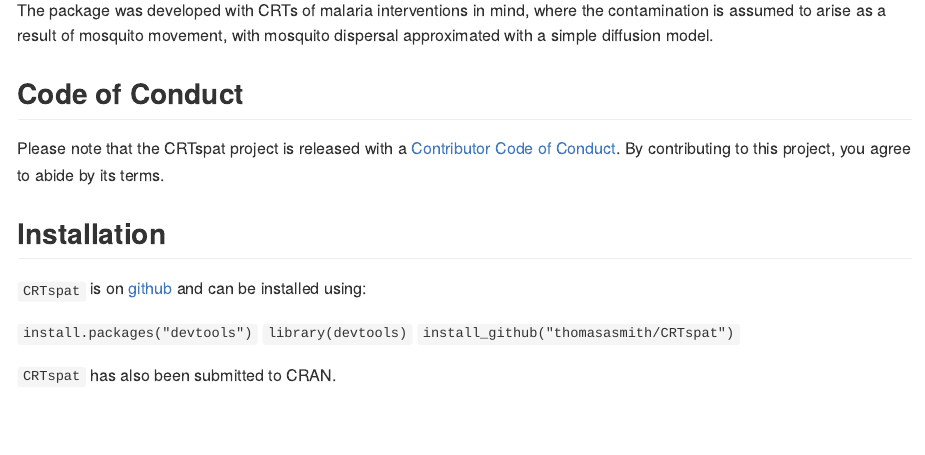
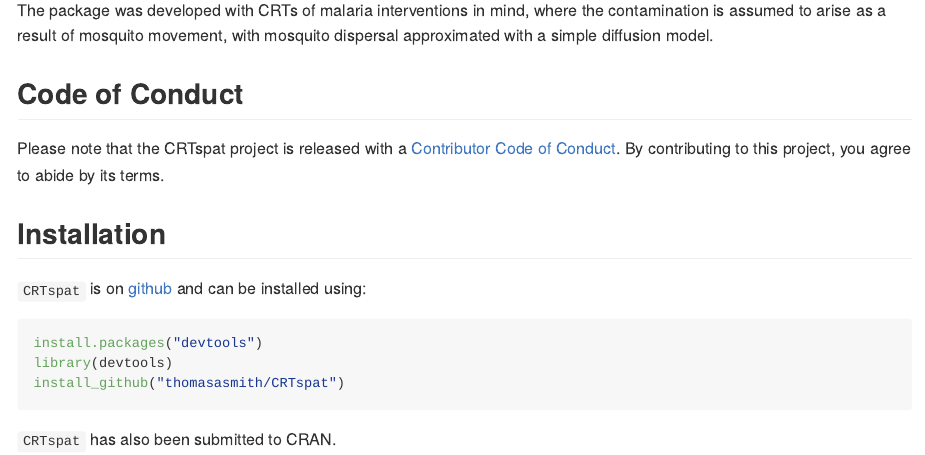
Before and after one commit to ThomasASmith/CRTspat, an R Markdown document (README.Rmd): the page in a window 1100 px wide, from 230 px down. Rendered offline with R 4.5, knitr and Pandoc, with nearby package versions; badge pictures from the web are left out.

Commit message:
tidying up main documentation page

````diff
--- a/README.Rmd
+++ b/README.Rmd
@@ -32,8 +32,10 @@ By contributing to this project, you agree to abide by its terms.
 
 `CRTspat` is on [github](https://github.com/ThomasASmith/CRTspat/) and can be installed using:
 
-`install.packages("devtools")`
-`library(devtools)`
-`install_github("thomasasmith/CRTspat")`
+```{r, eval=F, echo=T}
+install.packages("devtools")
+library(devtools)
+install_github("thomasasmith/CRTspat")
+```
 
 `CRTspat` has also been submitted to CRAN.
````
Also changed, not shown: README.md, 2 other files.
